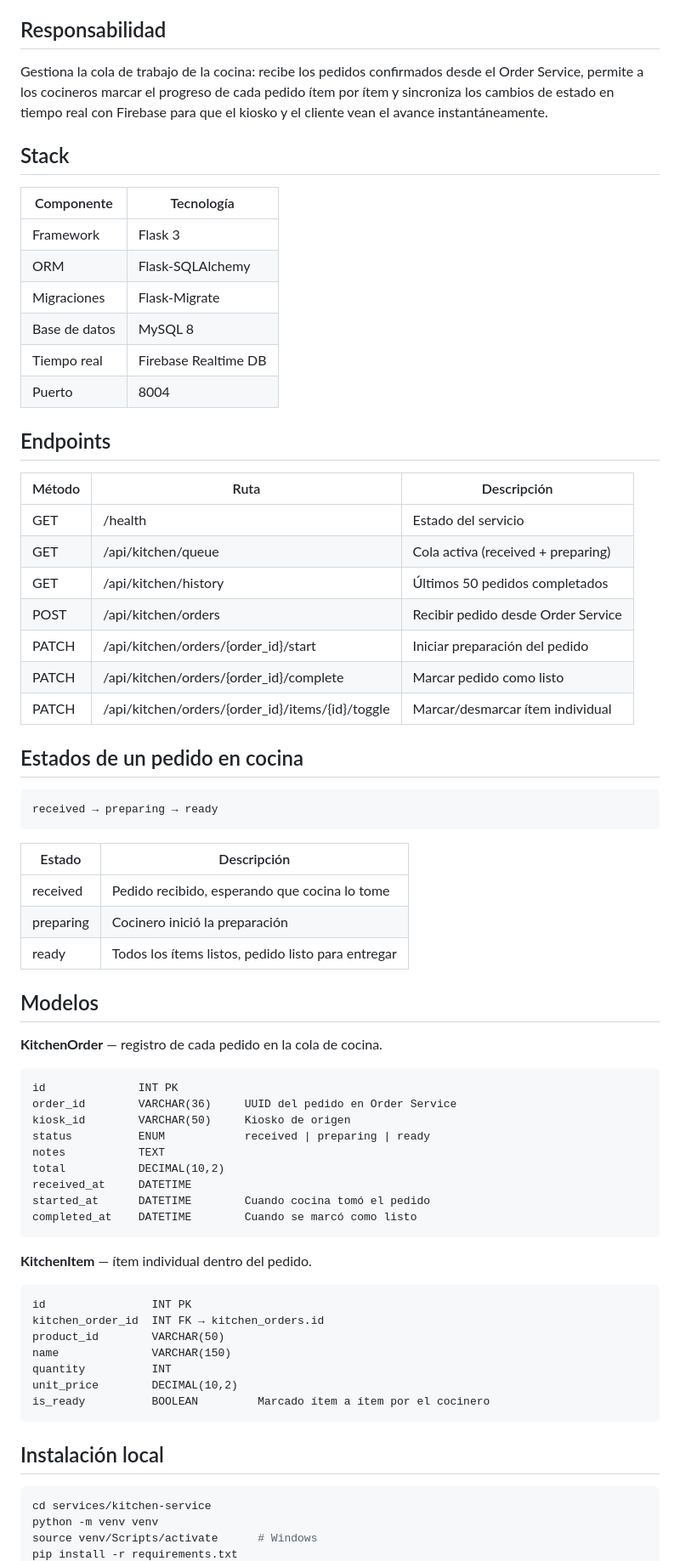
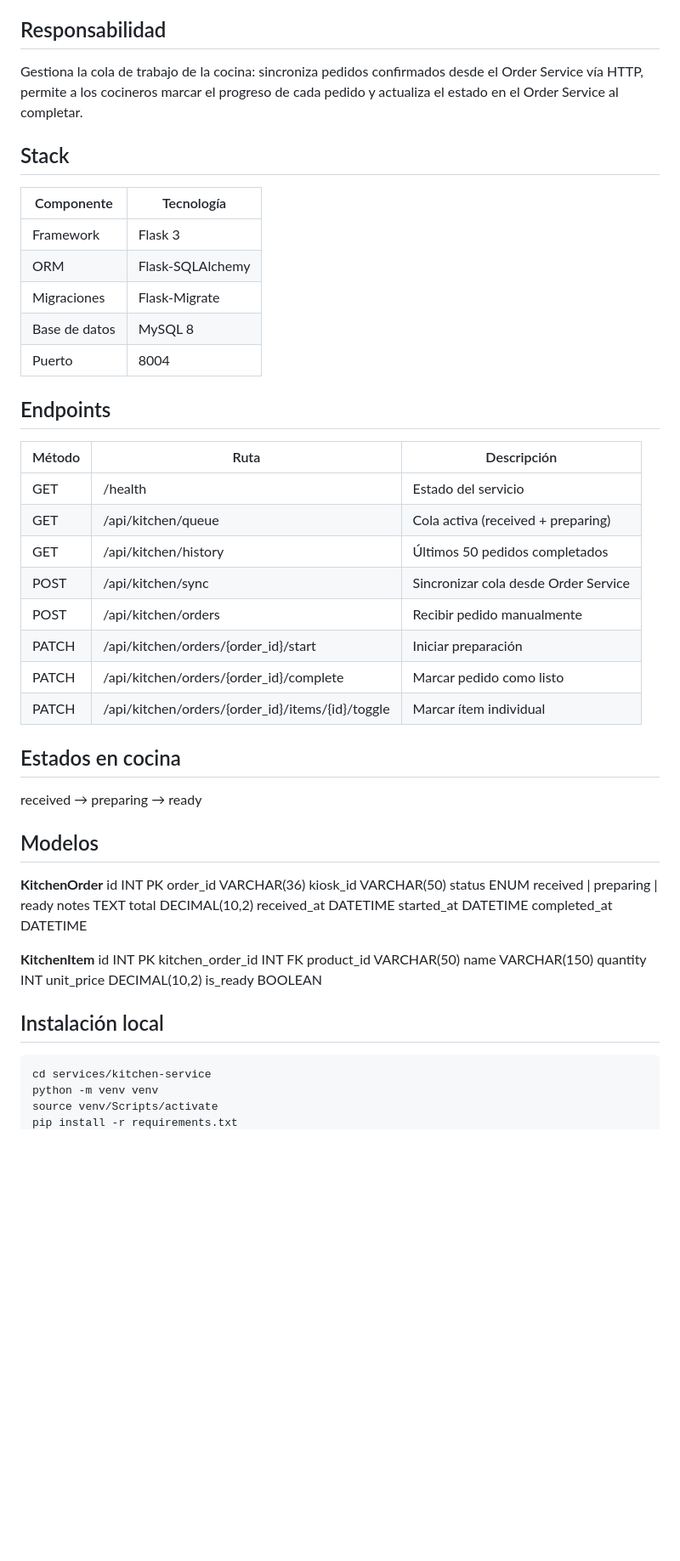
Before and after one commit to GaboFranco09/tap-and-chew, a Markdown page: services/kitchen-service/README.md, the part around one of its changes. Shown at 85% size. Drawn GitHub-style; blank space fills up the shorter version.

Commit message:
docs(kitchen-service): update README — Firebase removed, HTTP sync

````diff
--- a/services/kitchen-service/README.md
+++ b/services/kitchen-service/README.md
@@ -5,11 +5,9 @@ Construido con **Flask 3** + **Flask-SQLAlchemy** + **MySQL**.
 
 ## Responsabilidad
 
-Gestiona la cola de trabajo de la cocina: recibe los pedidos confirmados
-desde el Order Service, permite a los cocineros marcar el progreso de
-cada pedido ítem por ítem y sincroniza los cambios de estado en tiempo
-real con Firebase para que el kiosko y el cliente vean el avance
-instantáneamente.
+Gestiona la cola de trabajo de la cocina: sincroniza pedidos confirmados
+desde el Order Service vía HTTP, permite a los cocineros marcar el progreso
+de cada pedido y actualiza el estado en el Order Service al completar.
 
 ## Stack
 
@@ -19,61 +17,50 @@ instantáneamente.
 | ORM            | Flask-SQLAlchemy        |
 | Migraciones    | Flask-Migrate           |
 | Base de datos  | MySQL 8                 |
-| Tiempo real    | Firebase Realtime DB    |
 | Puerto         | 8004                    |
 
 ## Endpoints
 
-| Método | Ruta                                              | Descripción                              |
-|--------|---------------------------------------------------|------------------------------------------|
-| GET    | /health                                           | Estado del servicio                      |
-| GET    | /api/kitchen/queue                                | Cola activa (received + preparing)       |
-| GET    | /api/kitchen/history                              | Últimos 50 pedidos completados           |
-| POST   | /api/kitchen/orders                               | Recibir pedido desde Order Service       |
-| PATCH  | /api/kitchen/orders/{order_id}/start              | Iniciar preparación del pedido           |
-| PATCH  | /api/kitchen/orders/{order_id}/complete           | Marcar pedido como listo                 |
-| PATCH  | /api/kitchen/orders/{order_id}/items/{id}/toggle  | Marcar/desmarcar ítem individual         |
+| Método | Ruta                                              | Descripción                        |
+|--------|---------------------------------------------------|------------------------------------|
+| GET    | /health                                           | Estado del servicio                |
+| GET    | /api/kitchen/queue                                | Cola activa (received + preparing) |
+| GET    | /api/kitchen/history                              | Últimos 50 pedidos completados     |
+| POST   | /api/kitchen/sync                                 | Sincronizar cola desde Order Service|
+| POST   | /api/kitchen/orders                               | Recibir pedido manualmente         |
+| PATCH  | /api/kitchen/orders/{order_id}/start              | Iniciar preparación                |
+| PATCH  | /api/kitchen/orders/{order_id}/complete           | Marcar pedido como listo           |
+| PATCH  | /api/kitchen/orders/{order_id}/items/{id}/toggle  | Marcar ítem individual             |
 
-## Estados de un pedido en cocina
-```
+## Estados en cocina
 received → preparing → ready
-```
-
-| Estado     | Descripción                                         |
-|------------|-----------------------------------------------------|
-| received   | Pedido recibido, esperando que cocina lo tome       |
-| preparing  | Cocinero inició la preparación                      |
-| ready      | Todos los ítems listos, pedido listo para entregar  |
 
 ## Modelos
 
-**KitchenOrder** — registro de cada pedido en la cola de cocina.
-```
+**KitchenOrder**
 id              INT PK
-order_id        VARCHAR(36)     UUID del pedido en Order Service
-kiosk_id        VARCHAR(50)     Kiosko de origen
-status          ENUM            received | preparing | ready
+order_id        VARCHAR(36)
+kiosk_id        VARCHAR(50)
+status          ENUM received | preparing | ready
 notes           TEXT
 total           DECIMAL(10,2)
 received_at     DATETIME
-started_at      DATETIME        Cuando cocina tomó el pedido
-completed_at    DATETIME        Cuando se marcó como listo
-```
+started_at      DATETIME
+completed_at    DATETIME
 
-**KitchenItem** — ítem individual dentro del pedido.
-```
+**KitchenItem**
 id                INT PK
-kitchen_order_id  INT FK → kitchen_orders.id
+kitchen_order_id  INT FK
 product_id        VARCHAR(50)
 name              VARCHAR(150)
 quantity          INT
 unit_price        DECIMAL(10,2)
-is_ready          BOOLEAN         Marcado ítem a ítem por el cocinero
-```
+is_ready          BOOLEAN
 
 ## Instalación local
+
 ```bash
 cd services/kitchen-service
 python -m venv venv
-source venv/Scripts/activate      # Windows
+source venv/Scripts/activate
 pip install -r requirements.txt
````
Also changed, not shown: other parts of services/kitchen-service/README.md (+21 -82 lines).
